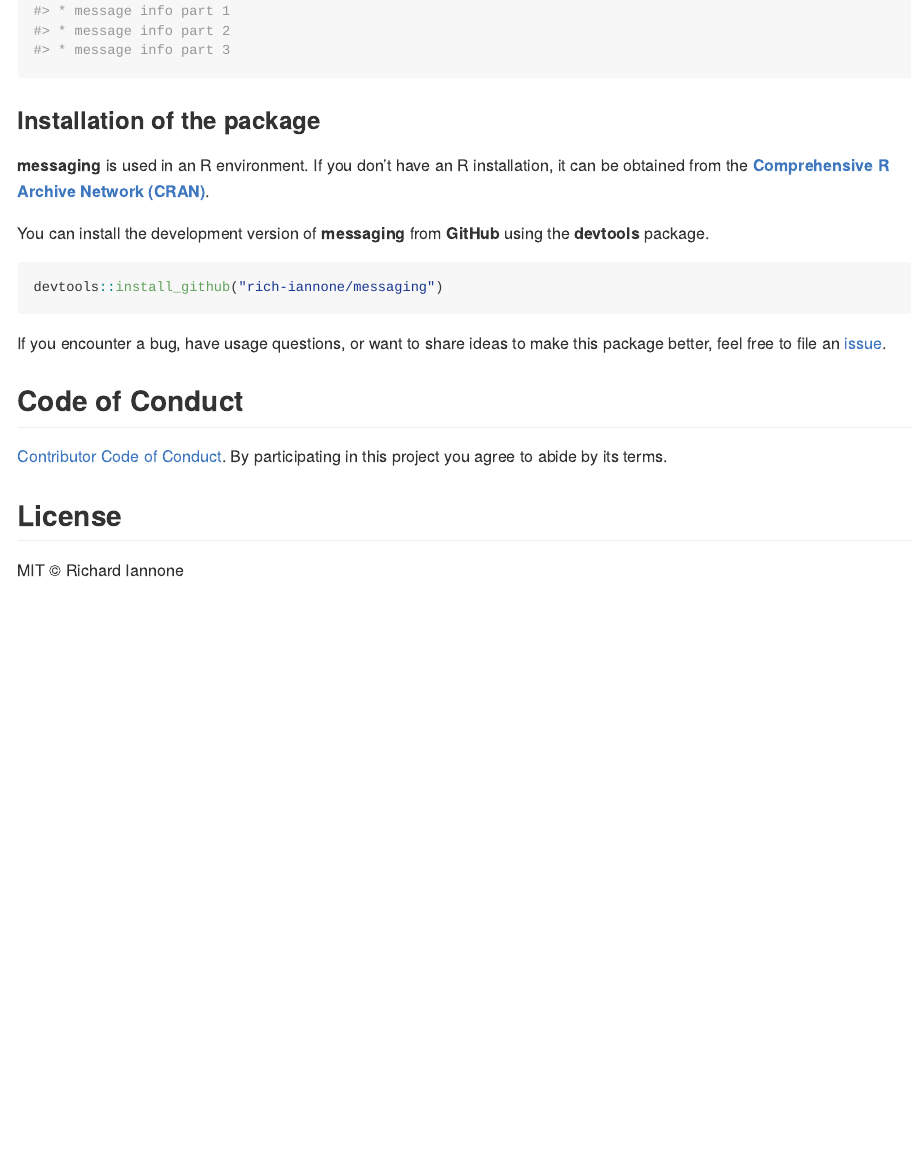
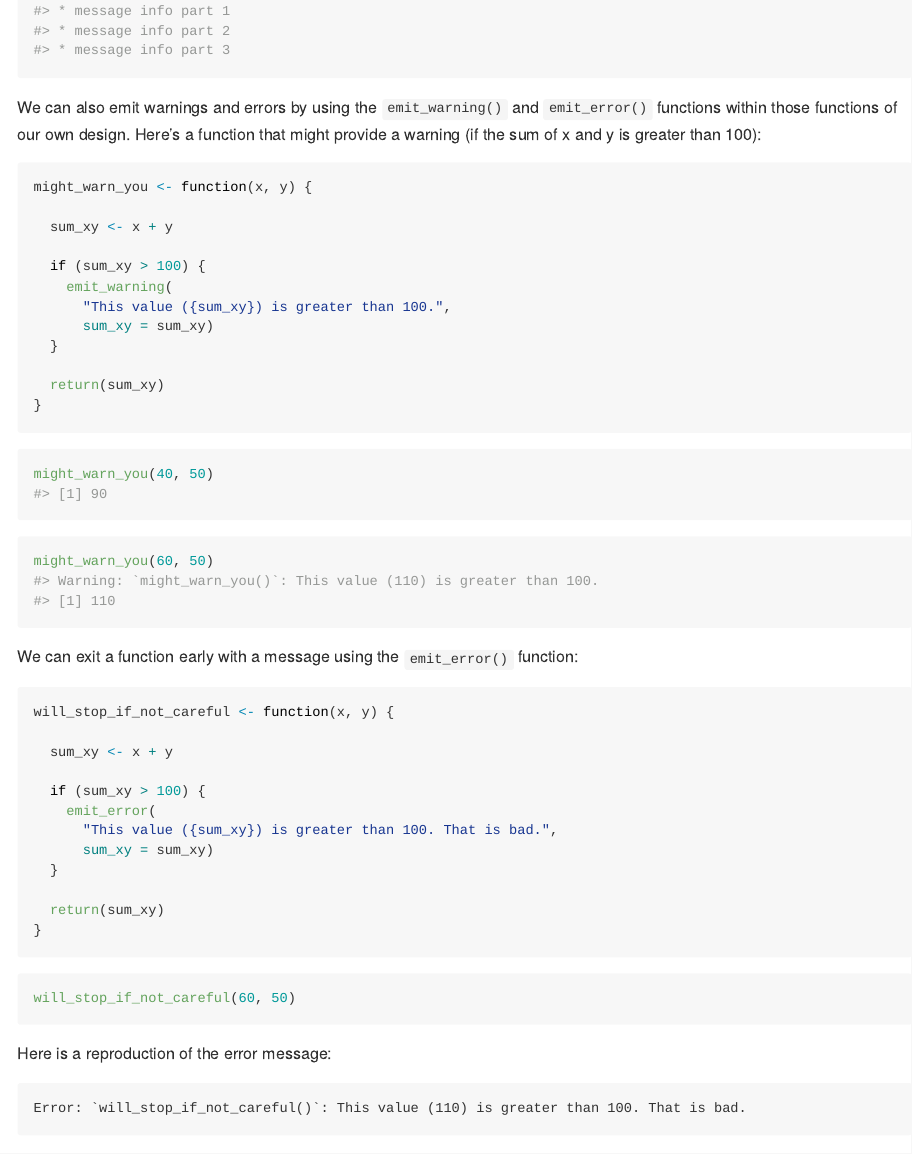
Before and after one commit to rich-iannone/messaging, an R Markdown document (README.Rmd): the page in a window 1100 px wide, from 1330 px down. The pictures show the output file README.md that the author committed with the source, drawn offline in the style of GitHub; badge pictures from the web are left out.

Commit message:
Update README

````diff
--- a/README.Rmd
+++ b/README.Rmd
@@ -67,6 +67,58 @@ Upon calling `yield_a_message()` we see that a message does appear and that the
 yield_a_message()
 ```
 
+We can also emit warnings and errors by using the `emit_warning()` and `emit_error()` functions within those functions of our own design. Here's a function that might provide a warning (if the sum of x and y is greater than 100):
+
+```{r}
+might_warn_you <- function(x, y) {
+
+  sum_xy <- x + y
+
+  if (sum_xy > 100) {
+    emit_warning(
+      "This value ({sum_xy}) is greater than 100.",
+      sum_xy = sum_xy)
+  }
+
+  return(sum_xy)
+}
+```
+
+```{r}
+might_warn_you(40, 50)
+```
+
+```{r}
+might_warn_you(60, 50)
+```
+
+We can exit a function early with a message using the `emit_error()` function:
+
+```{r}
+will_stop_if_not_careful <- function(x, y) {
+
+  sum_xy <- x + y
+
+  if (sum_xy > 100) {
+    emit_error(
+      "This value ({sum_xy}) is greater than 100. That is bad.",
+      sum_xy = sum_xy)
+  }
+
+  return(sum_xy)
+}
+```
+
+```{r eval=FALSE}
+will_stop_if_not_careful(60, 50)
+```
+
+Here is a reproduction of the error message:
+
+```
+Error: `will_stop_if_not_careful()`: This value (110) is greater than 100. That is bad.
+```
+
 ### Installation of the package
 
 **messaging** is used in an R environment. If you don't have an R installation, it can be obtained from the [**Comprehensive R Archive Network (CRAN)**](https://cran.r-project.org/).
````
Also changed, not shown: README.md.
